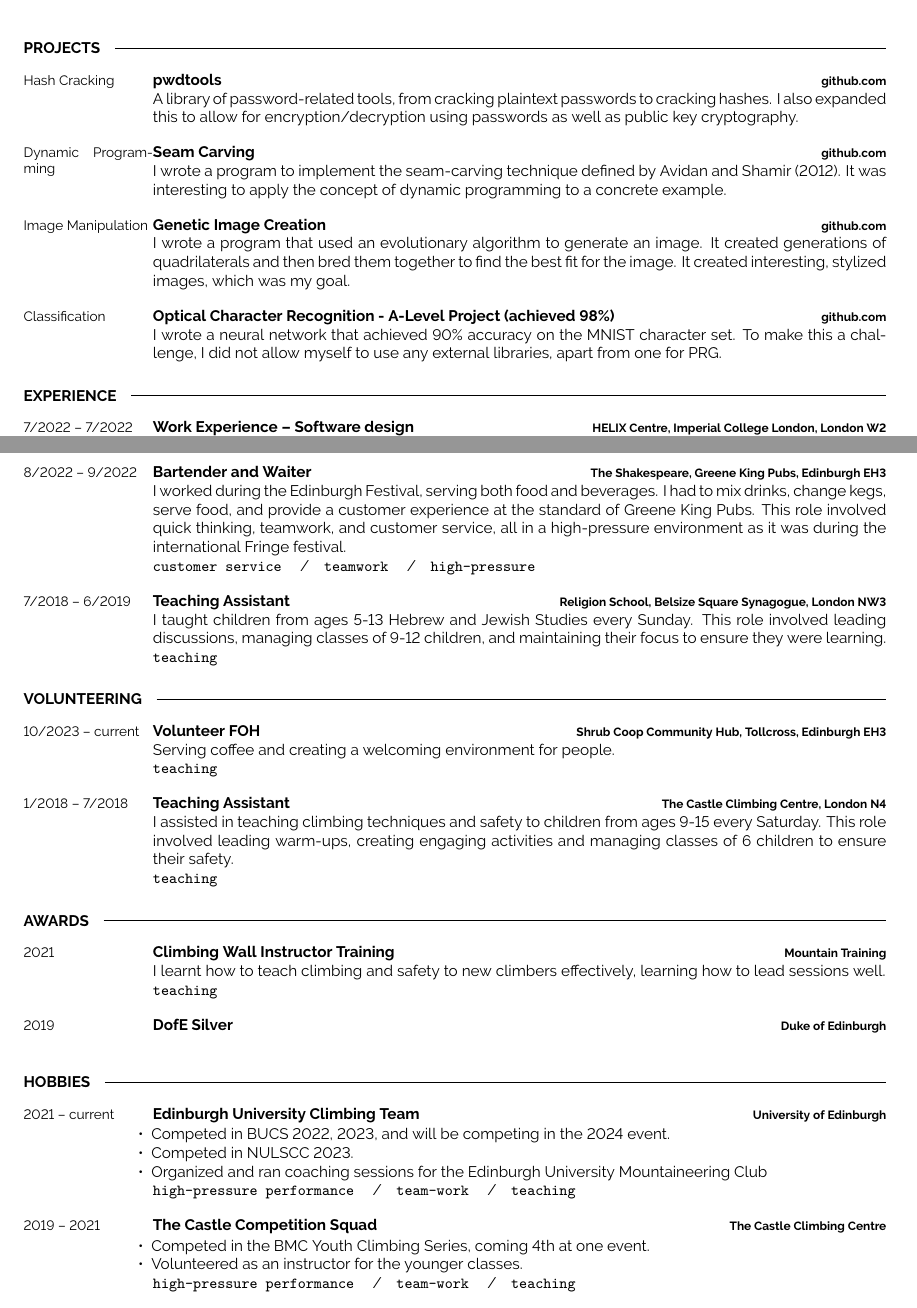
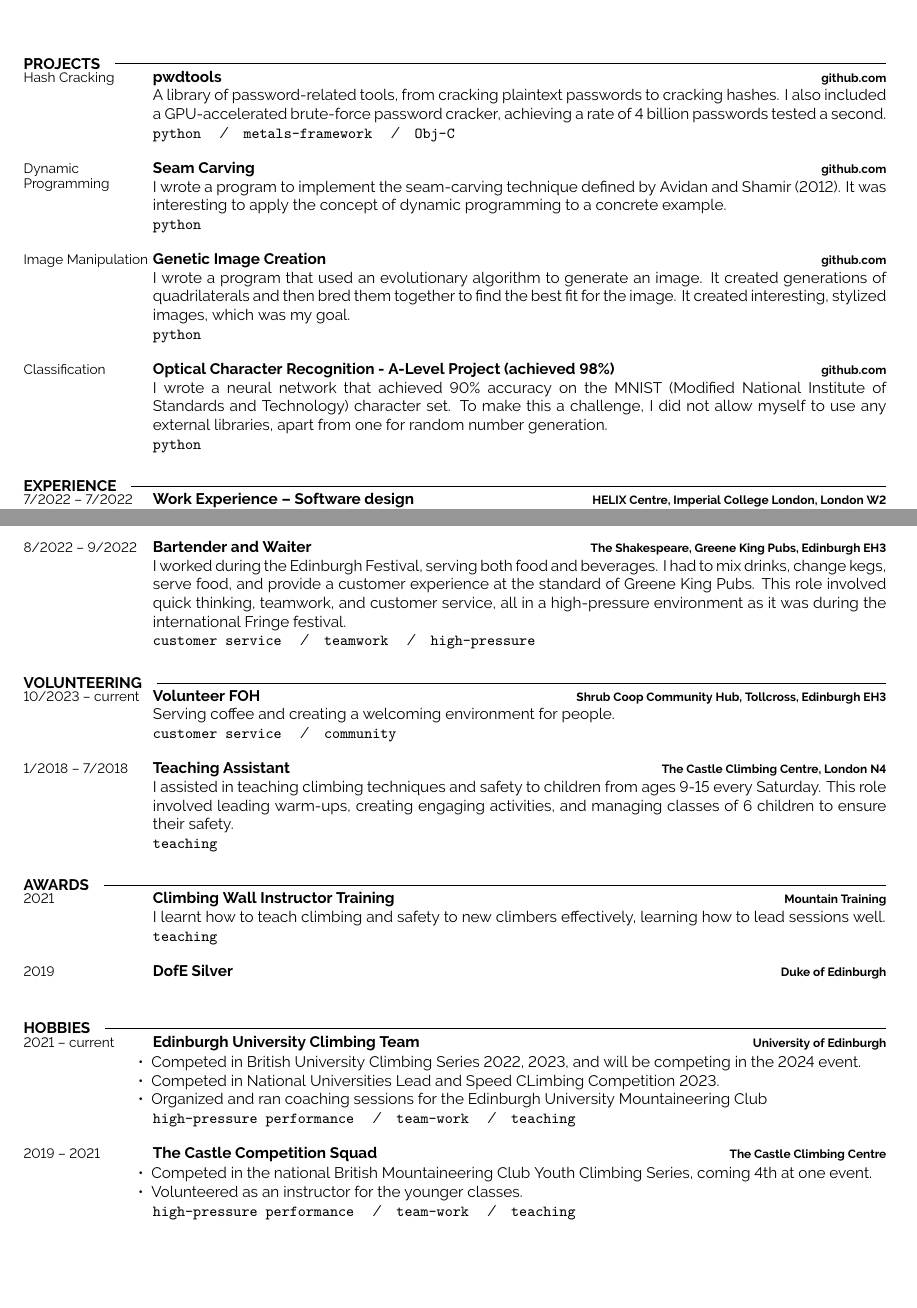
Before and after one commit to JacobInwald/cv-template, a LaTeX document (main.tex): two parts of pages 1 and 2 of 2, joined at a grey line, cut so that both start at the same text, the shorter picture padded with empty space. Compiled offline with XeLaTeX; a missing font is replaced by an installed copy or a similar font.

Commit message:
updated some stuff

```diff
--- a/main.tex
+++ b/main.tex
@@ -24,8 +24,11 @@
 \documentclass[9pt]{developercv} % Default font size, values from 8-12pt are recommended
 \usepackage{multicol}
 \setlength{\columnsep}{0mm}
+\usepackage[none]{hyphenat}
+\raggedright
 %----------------------------------------------------------------------------------------
 \usepackage{lipsum}
+
 
 
 \begin{document}
@@ -134,8 +137,11 @@
 		{\href{https://github.com/JacobInwald/pwdtools}{github.com}}
 		{
 			A library of password-related tools, from cracking plaintext passwords to cracking hashes.
-		 	I also expanded this to allow for encryption/decryption using passwords as well as public key cryptography.
-		 }
+		 	% I also expanded this to allow for encryption/decryption using passwords as well as public key cryptography.
+			I also included a GPU-accelerated brute-force password cracker, achieving a rate of 4 billion passwords tested a second.
+			\newline
+			\texttt{python} \slashsep \texttt{metals-framework} \slashsep \texttt{Obj-C}
+		}
     \entry
 		{Dynamic Programming}
 		{Seam Carving}
@@ -143,6 +149,8 @@
 		{
 			I wrote a program to implement the seam-carving technique defined by Avidan and Shamir (2012).
 		 	It was interesting to apply the concept of dynamic programming to a concrete example.
+			 \newline
+			 \texttt{python}
 		}
 	\entry
 		{Image Manipulation}
@@ -152,14 +160,18 @@
 			I wrote a program that used an evolutionary algorithm to generate an image.
 			It created generations of quadrilaterals and then bred them together to find the best fit for the image.
 			It created interesting, stylized images, which was my goal.
+			\newline
+			\texttt{python}
 		}
     \entry
 		{Classification}
 		{Optical Character Recognition - A-Level Project (achieved 98\%)}
 		{\href{https://github.com/JacobInwald/OCRAlgebra}{github.com}}
 		{
-			I wrote a neural network that achieved 90\% accuracy on the MNIST character set.
-			To make this a challenge, I did not allow myself to use any external libraries, apart from one for PRG.
+			I wrote a neural network that achieved 90\% accuracy on the MNIST (Modified National Institute of Standards and Technology) character set.
+			To make this a challenge, I did not allow myself to use any external libraries, apart from one for random number generation.
+			\newline
+			\texttt{python}
 		}
 \end{entrylist}
 
@@ -233,16 +245,6 @@
 			\newline
 			\texttt{customer service} \slashsep \texttt{teamwork} \slashsep \texttt{high-pressure}
 		}
-	\entry
-		{7/2018 -- 6/2019}
-		{Teaching Assistant}
-		{Religion School, Belsize Square Synagogue, London NW3}
-		{
-			I taught children from ages 5-13 Hebrew and Jewish Studies every Sunday.
-			This role involved leading discussions, managing classes of 9-12 children, and maintaining their focus to ensure they were learning.
-			\newline
-			\texttt{teaching}
-		}
 \end{entrylist}
 
 \vspace{-10 pt}
@@ -255,7 +257,7 @@
 		{
 			Serving coffee and creating a welcoming environment for people.
 			\newline
-			\texttt{teaching}
+			\texttt{customer service} \slashsep \texttt{community}
 		}
 	\entry
 		{1/2018 -- 7/2018}
@@ -306,8 +308,8 @@
 		{University of Edinburgh}
 		{\vspace{-10pt}
         \begin{itemize}[noitemsep,topsep=0pt,parsep=0pt,partopsep=0pt, leftmargin=-1pt]
-            \item Competed in BUCS 2022, 2023, and will be competing in the 2024 event.
-            \item Competed in NULSCC 2023.
+            \item Competed in British University Climbing Series 2022, 2023, and will be competing in the 2024 event.
+            \item Competed in National Universities Lead and Speed CLimbing Competition 2023.
             \item Organized and ran coaching sessions for the Edinburgh University Mountaineering Club
         \end{itemize}
         \texttt{high-pressure performance} \slashsep \texttt{team-work} \slashsep \texttt{teaching}}
@@ -317,7 +319,7 @@
 		{The Castle Climbing Centre}
 		{\vspace{-10pt}
         \begin{itemize}[noitemsep,topsep=0pt,parsep=0pt,partopsep=0pt, leftmargin=-1pt]
-            \item Competed in the BMC Youth Climbing Series, coming 4th at one event.
+            \item Competed in the national British Mountaineering Club Youth Climbing Series, coming 4th at one event.
             \item Volunteered as an instructor for the younger classes.
         \end{itemize}
         \texttt{high-pressure performance} \slashsep \texttt{team-work} \slashsep \texttt{teaching}}
```
Also changed, not shown: main.tex (4 more changed lines), 1 other file.
